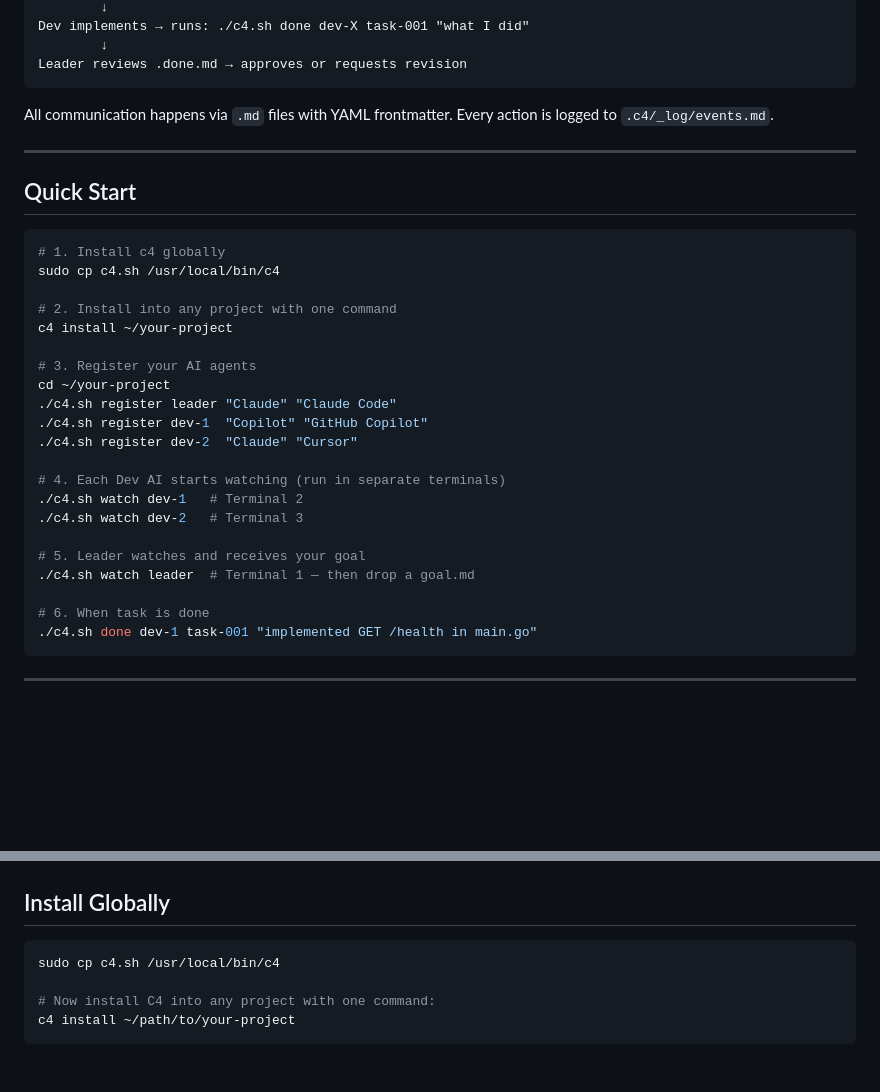
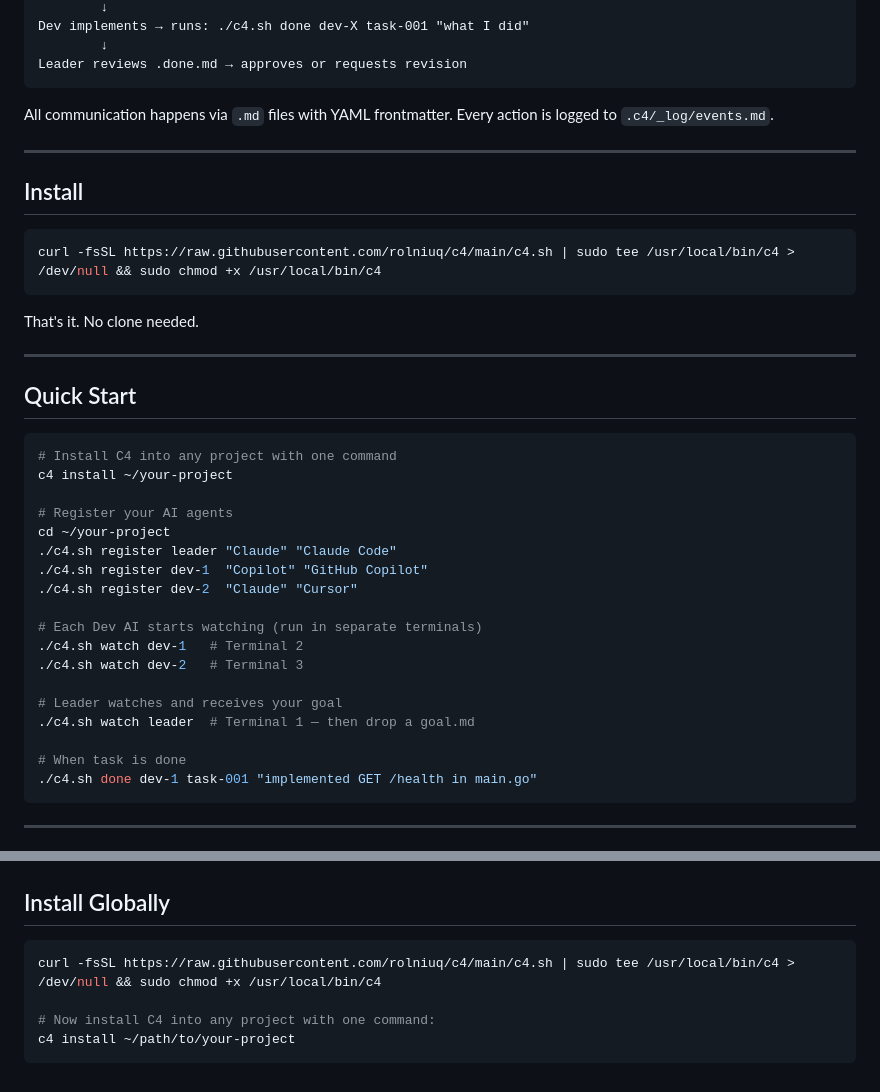
Before and after one commit to rolniuq/c4, a Markdown page: README.md, 2 parts joined by grey strips. Drawn GitHub-style; blank space fills up the shorter version.

Commit message:
Update README with curl one-liner install
No git clone needed — install c4 globally directly from GitHub raw.

Co-authored-by: Copilot <223556219+Copilot@users.noreply.github.com>

````diff
--- a/README.md
+++ b/README.md
@@ -24,29 +24,36 @@ All communication happens via `.md` files with YAML frontmatter. Every action is
 
 ---
 
+## Install
+
+```bash
+curl -fsSL https://raw.githubusercontent.com/rolniuq/c4/main/c4.sh | sudo tee /usr/local/bin/c4 > /dev/null && sudo chmod +x /usr/local/bin/c4
+```
+
+That's it. No clone needed.
+
+---
+
 ## Quick Start
 
 ```bash
-# 1. Install c4 globally
-sudo cp c4.sh /usr/local/bin/c4
-
-# 2. Install into any project with one command
+# Install C4 into any project with one command
 c4 install ~/your-project
 
-# 3. Register your AI agents
+# Register your AI agents
 cd ~/your-project
 ./c4.sh register leader "Claude" "Claude Code"
 ./c4.sh register dev-1  "Copilot" "GitHub Copilot"
 ./c4.sh register dev-2  "Claude" "Cursor"
 
-# 4. Each Dev AI starts watching (run in separate terminals)
+# Each Dev AI starts watching (run in separate terminals)
 ./c4.sh watch dev-1   # Terminal 2
 ./c4.sh watch dev-2   # Terminal 3
 
-# 5. Leader watches and receives your goal
+# Leader watches and receives your goal
 ./c4.sh watch leader  # Terminal 1 — then drop a goal.md
 
-# 6. When task is done
+# When task is done
 ./c4.sh done dev-1 task-001 "implemented GET /health in main.go"
 ```
 
@@ -139,7 +146,7 @@ When a task appears in your terminal, implement it, then run:
 ## Install Globally
 
 ```bash
-sudo cp c4.sh /usr/local/bin/c4
+curl -fsSL https://raw.githubusercontent.com/rolniuq/c4/main/c4.sh | sudo tee /usr/local/bin/c4 > /dev/null && sudo chmod +x /usr/local/bin/c4
 
 # Now install C4 into any project with one command:
 c4 install ~/path/to/your-project
````
